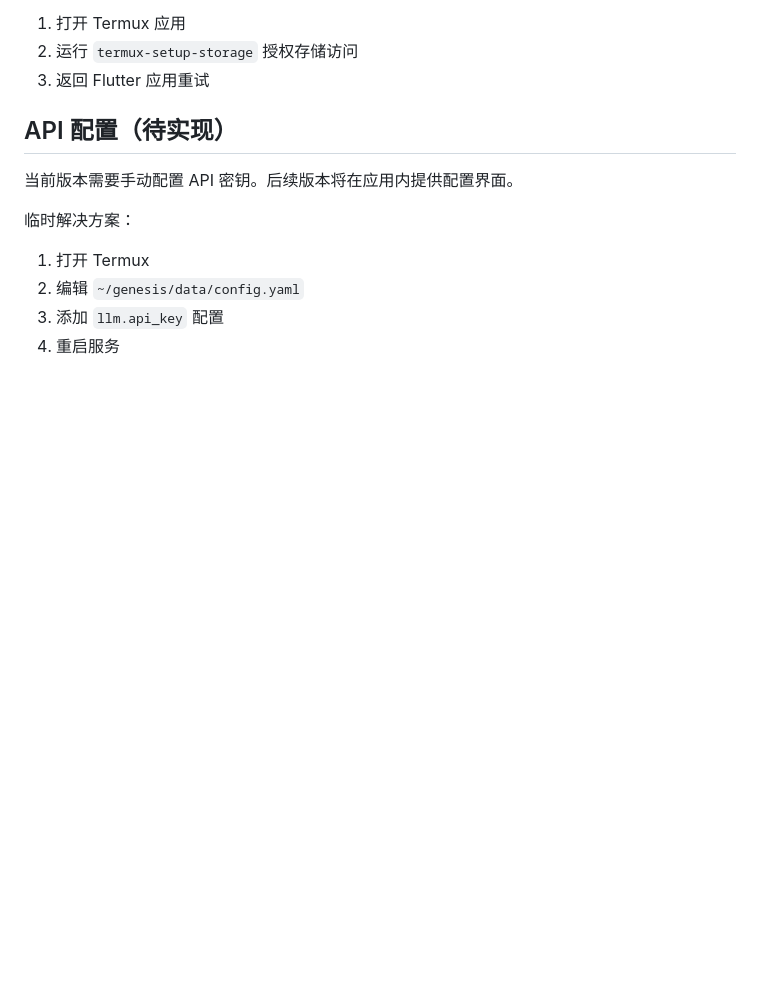
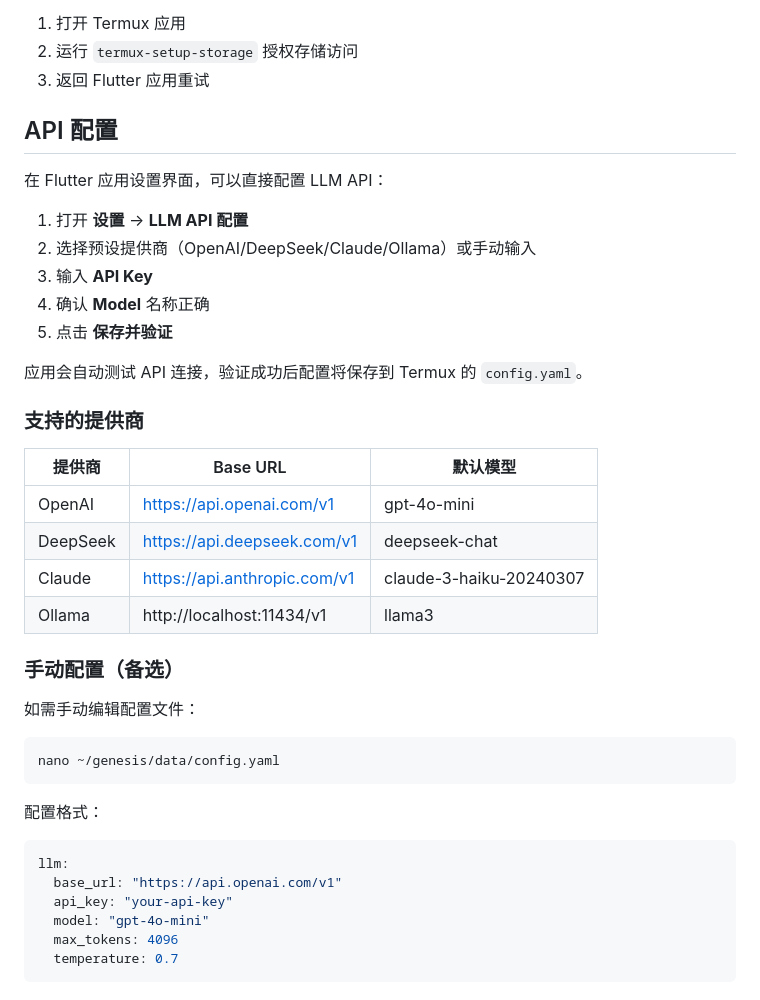
Before and after one commit to xnx3/VirtualWorld, a Markdown page: docs/TERMUX_INTEGRATION.md, the part around the change. Rendered like a GitHub page; blank space fills up the shorter version.

Commit message:
更新文档说明 API 配置功能
- 添加 API 配置说明
- 添加支持的提供商列表
- 保留手动配置说明作为备选

Co-Authored-By: Claude Opus 4.6 <noreply@anthropic.com>

````diff
--- a/docs/TERMUX_INTEGRATION.md
+++ b/docs/TERMUX_INTEGRATION.md
@@ -159,12 +159,41 @@ pip install --force-reinstall -r ~/genesis/requirements.txt
 2. 运行 `termux-setup-storage` 授权存储访问
 3. 返回 Flutter 应用重试
 
-## API 配置（待实现）
+## API 配置
 
-当前版本需要手动配置 API 密钥。后续版本将在应用内提供配置界面。
+在 Flutter 应用设置界面，可以直接配置 LLM API：
 
-临时解决方案：
-1. 打开 Termux
-2. 编辑 `~/genesis/data/config.yaml`
-3. 添加 `llm.api_key` 配置
-4. 重启服务
+1. 打开 **设置** → **LLM API 配置**
+2. 选择预设提供商（OpenAI/DeepSeek/Claude/Ollama）或手动输入
+3. 输入 **API Key**
+4. 确认 **Model** 名称正确
+5. 点击 **保存并验证**
+
+应用会自动测试 API 连接，验证成功后配置将保存到 Termux 的 `config.yaml`。
+
+### 支持的提供商
+
+| 提供商 | Base URL | 默认模型 |
+|--------|----------|----------|
+| OpenAI | https://api.openai.com/v1 | gpt-4o-mini |
+| DeepSeek | https://api.deepseek.com/v1 | deepseek-chat |
+| Claude | https://api.anthropic.com/v1 | claude-3-haiku-20240307 |
+| Ollama | http://localhost:11434/v1 | llama3 |
+
+### 手动配置（备选）
+
+如需手动编辑配置文件：
+
+```bash
+nano ~/genesis/data/config.yaml
+```
+
+配置格式：
+```yaml
+llm:
+  base_url: "https://api.openai.com/v1"
+  api_key: "your-api-key"
+  model: "gpt-4o-mini"
+  max_tokens: 4096
+  temperature: 0.7
+```
````
